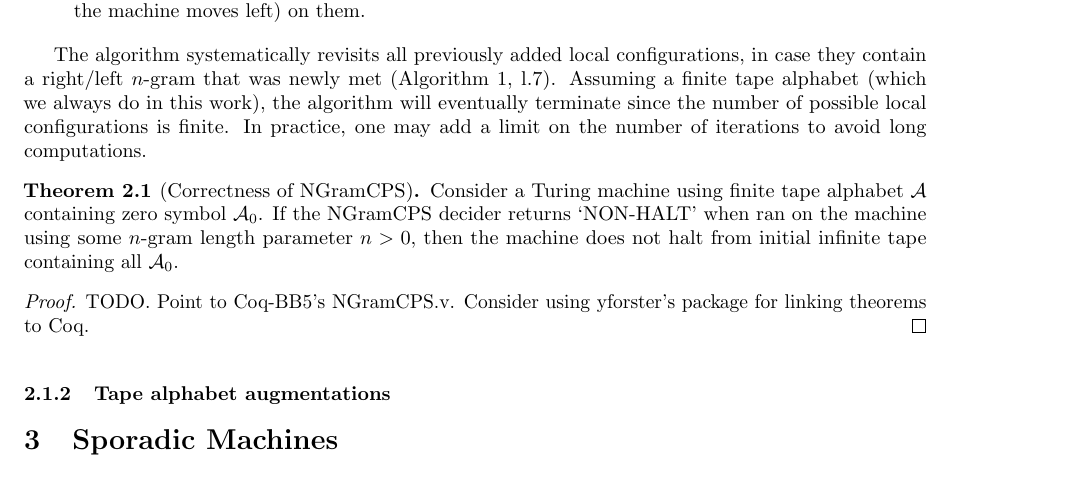
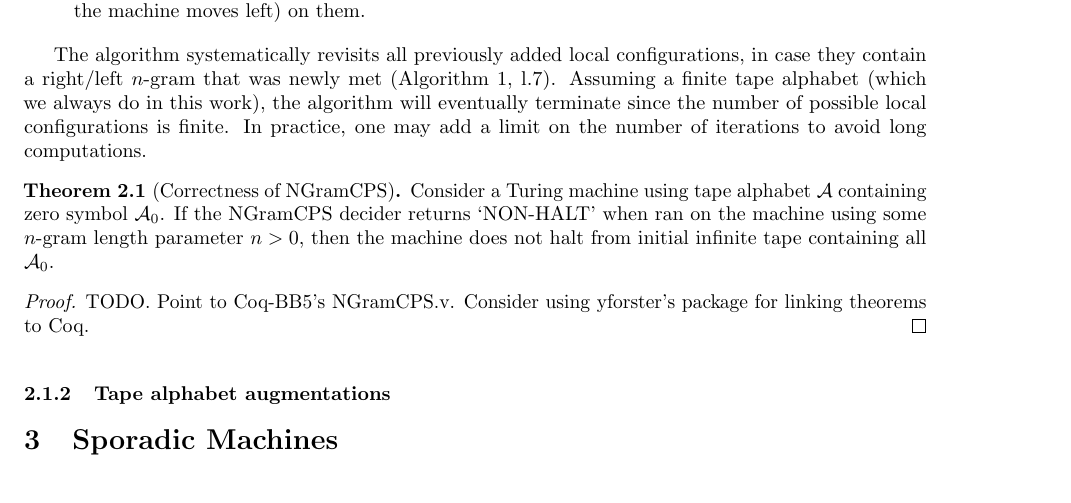
Before and after one commit to northern-64bit/bbchallenge-paper, a LaTeX paper (bbchallenge-paper.tex, which reads sections/decider-2-NGramCPS.tex): part of page 2 of 4, cut so that both start at the same text. Compiled offline with pdfLaTeX.

Commit message:
finite not needed in th statement

```diff
--- a/sections/decider-2-NGramCPS.tex
+++ b/sections/decider-2-NGramCPS.tex
@@ -23,7 +23,7 @@ The central idea of this decider and the reason behind using the ``$n$-gram'' te
 The algorithm systematically revisits all previously added local configurations, in case they contain a right/left $n$-gram that was newly met (Algorithm~\ref{alg:NGramCPS}, l.\ref{alg:NGramCPS:line:whileTrue}). Assuming a finite tape alphabet (which we always do in this work), the algorithm will eventually terminate since the number of possible local configurations is finite. In practice, one may add a limit on the number of iterations to avoid long computations.
 
 \begin{theorem}[Correctness of \ngramcps]
-    Consider a Turing machine using finite tape alphabet $\alphabet$ containing zero symbol $\alphabet_0$. If the \ngramcps decider returns `NON-HALT' when ran on the machine using some $n$-gram length parameter $n > 0$, then the machine does not halt from initial infinite tape containing all $\alphabet_0$.
+    Consider a Turing machine using tape alphabet $\alphabet$ containing zero symbol $\alphabet_0$. If the \ngramcps decider returns `NON-HALT' when ran on the machine using some $n$-gram length parameter $n > 0$, then the machine does not halt from initial infinite tape containing all $\alphabet_0$.
 \end{theorem}
 \begin{proof}
     TODO. Point to Coq-BB5's NGramCPS.v. Consider using yforster's package for linking theorems to Coq.
```
